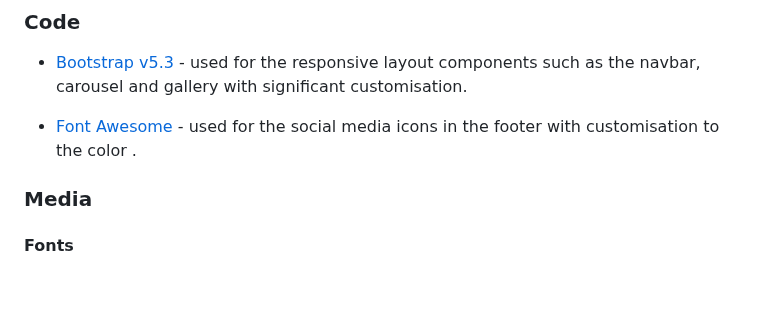
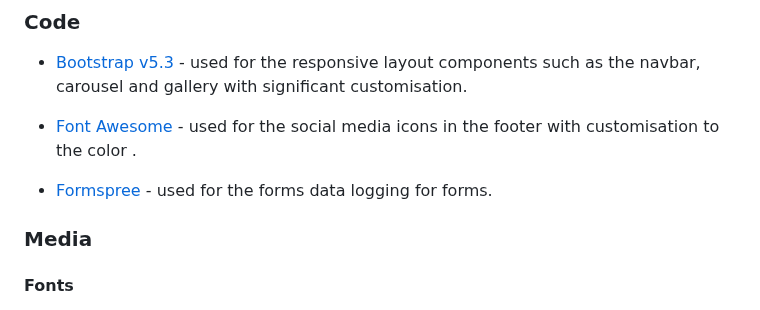
Before and after one commit to thanushsutharsan/travel-eelam, a Markdown page: README.md, the part around the change. Rendered like a GitHub page; blank space fills up the shorter version.

Commit message:
docs: update credits section and add forms spree used for forms data log

```diff
--- a/README.md
+++ b/README.md
@@ -430,6 +430,8 @@ All custom HTML and CSS were written by me (Thanush Sutharsan).
 
 - [Font Awesome](https://fontawesome.com/) - used for the social media icons in the footer with customisation to the color .
 
+- [Formspree](https://formspree.com/) - used for the forms data logging for forms.
+
 ### Media
 
 #### Fonts
```
